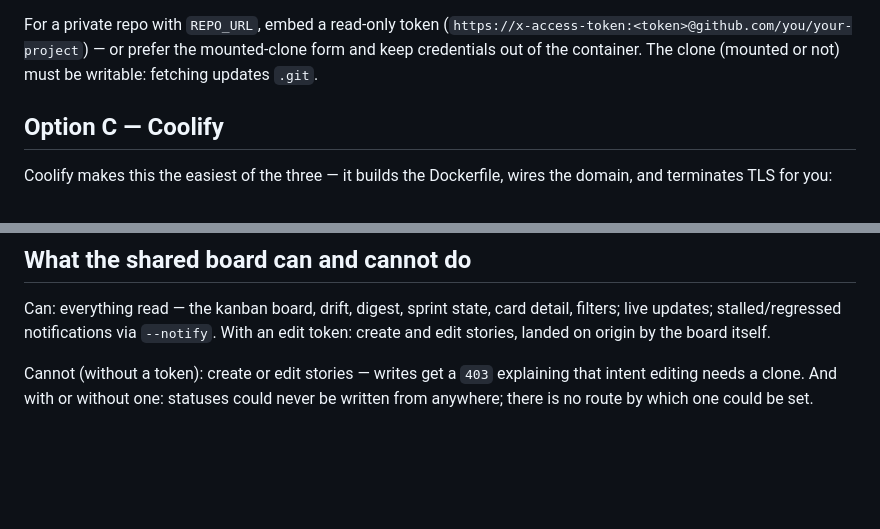
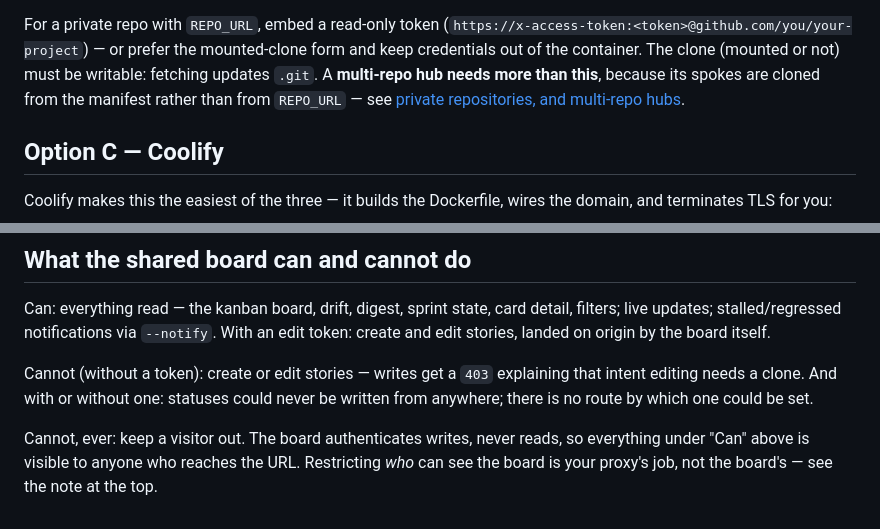
Before and after one commit to emmanuel-D/truthboard, a Markdown page: docs/deploy.md, 2 parts joined by grey strips. GitHub-like rendering; blank space fills up the shorter version.

```diff
--- a/docs/deploy.md
+++ b/docs/deploy.md
@@ -121,6 +130,9 @@ For a private repo with `REPO_URL`, embed a read-only token
 (`https://x-access-token:<token>@github.com/you/your-project`) — or
 prefer the mounted-clone form and keep credentials out of the container.
 The clone (mounted or not) must be writable: fetching updates `.git`.
+A **multi-repo hub needs more than this**, because its spokes are cloned
+from the manifest rather than from `REPO_URL` — see
+[private repositories, and multi-repo hubs](#private-repositories-and-multi-repo-hubs).
 
 ## Option C — Coolify
 
@@ -230,3 +289,8 @@ Cannot (without a token): create or edit stories — writes get a `403`
 explaining that intent editing needs a clone. And with or without one:
 statuses could never be written from anywhere; there is no route by
 which one could be set.
+
+Cannot, ever: keep a visitor out. The board authenticates writes, never
+reads, so everything under "Can" above is visible to anyone who reaches
+the URL. Restricting *who* can see the board is your proxy's job, not the
+board's — see the note at the top.
```
Also changed, not shown: other parts of docs/deploy.md (+56 -0 lines), .truthboard/specs/tb-c847-deploy-docs-cover-private-multi-repo-hub.md (added, +55 -0 lines).
